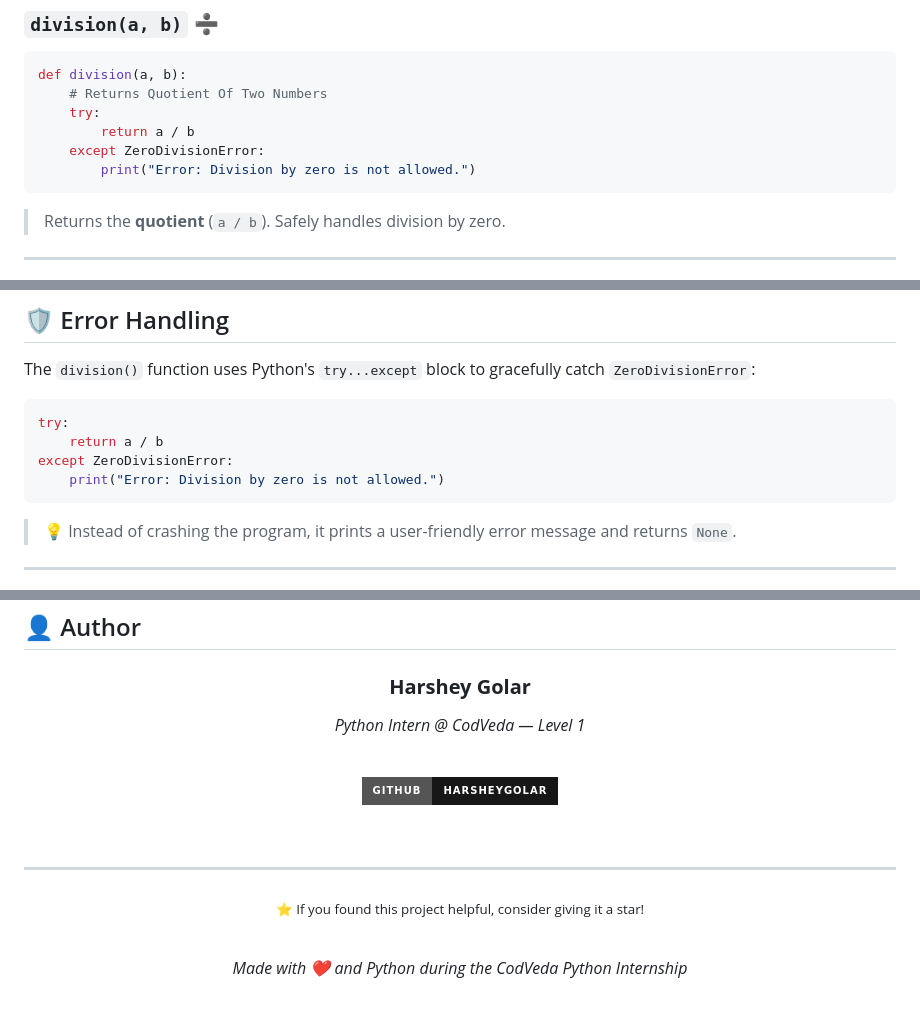
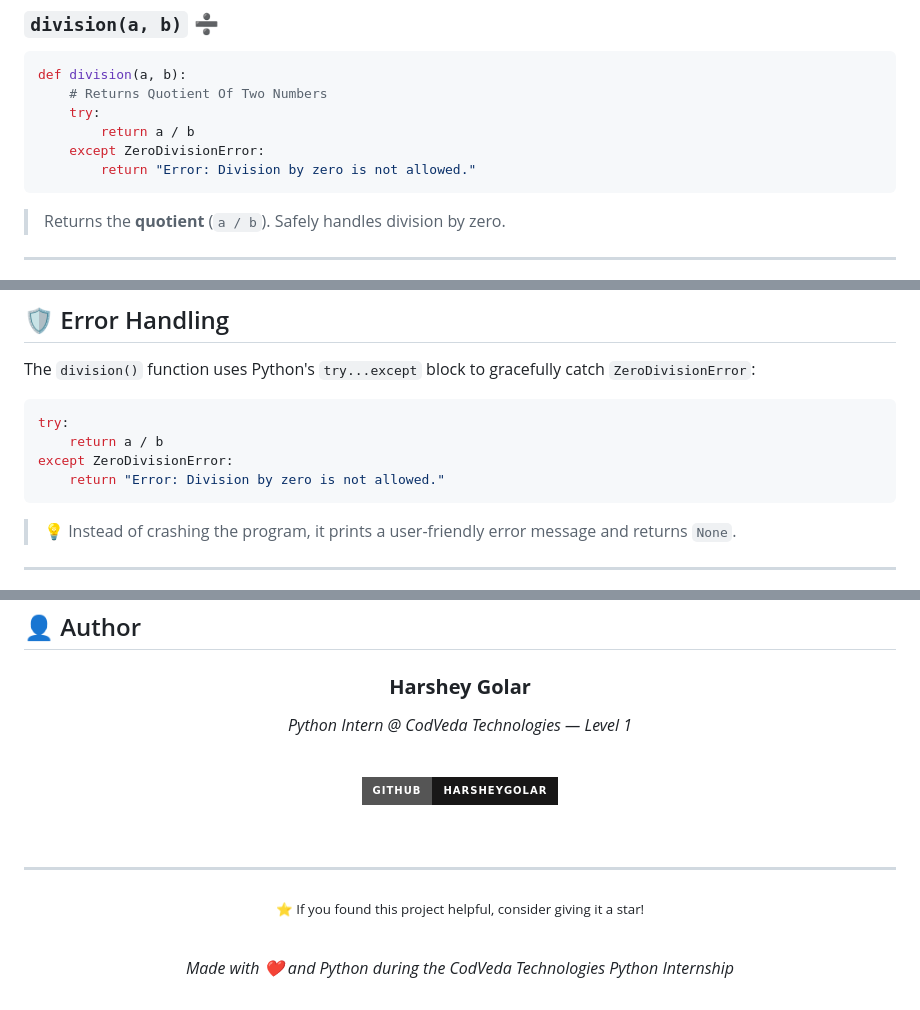
Before and after one commit to HarsheyGolar/codveda-python-internship, a Markdown page: Level-1/Simple_Calculator/README.md, 3 parts joined by grey strips. GitHub-like rendering; badges without logos.

Commit message:
Initial Commit: README.md Edit

````diff
--- a/Level-1/Simple_Calculator/README.md
+++ b/Level-1/Simple_Calculator/README.md
@@ -129,7 +129,7 @@ def division(a, b):
     try:
         return a / b
     except ZeroDivisionError:
-        print("Error: Division by zero is not allowed.")
+        return "Error: Division by zero is not allowed."
 ```
 
 > Returns the **quotient** (`a / b`). Safely handles division by zero.
@@ -226,7 +226,7 @@ The `division()` function uses Python's `try...except` block to gracefully catch
 try:
     return a / b
 except ZeroDivisionError:
-    print("Error: Division by zero is not allowed.")
+    return "Error: Division by zero is not allowed."
 ```
 
 > 💡 Instead of crashing the program, it prints a user-friendly error message and returns `None`.
@@ -261,7 +261,7 @@ MIT License — Copyright (c) 2026 Harshey Golar
 <div align="center">
 
 ### **Harshey Golar**
-*Python Intern @ CodVeda — Level 1*
+*Python Intern @ CodVeda Technologies — Level 1*
 
 <br/>
 
@@ -275,6 +275,6 @@ MIT License — Copyright (c) 2026 Harshey Golar
 
 <br/>
 
-*Made with ❤️ and Python during the CodVeda Python Internship*
+*Made with ❤️ and Python during the CodVeda Technologies Python Internship*
 
 </div>
````
